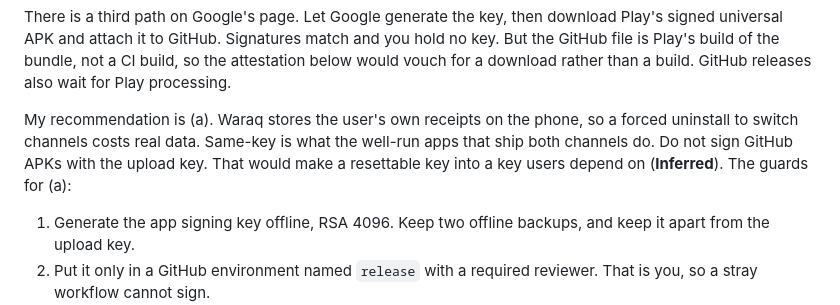
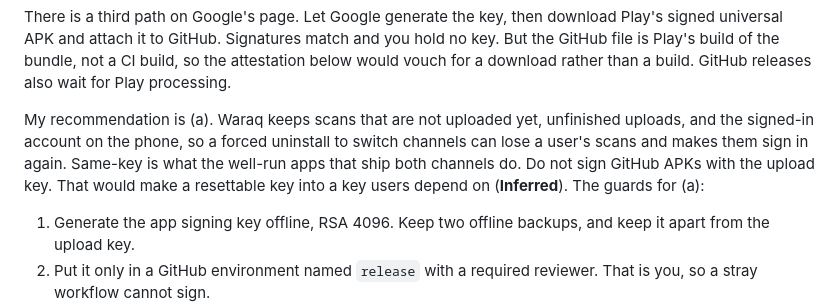
Before and after one commit to mhakmi/waraq, a Markdown page: docs/release-research.md, the part around the change. Drawn GitHub-style.

Commit message:
Say what a forced reinstall costs a Waraq user

```diff
--- a/docs/release-research.md
+++ b/docs/release-research.md
@@ -152,7 +152,7 @@ Waraq has an upload key and no Play app yet. Two choices were asked about.
 
 There is a third path on Google's page. Let Google generate the key, then download Play's signed universal APK and attach it to GitHub. Signatures match and you hold no key. But the GitHub file is Play's build of the bundle, not a CI build, so the attestation below would vouch for a download rather than a build. GitHub releases also wait for Play processing.
 
-My recommendation is (a). Waraq stores the user's own receipts on the phone, so a forced uninstall to switch channels costs real data. Same-key is what the well-run apps that ship both channels do. Do not sign GitHub APKs with the upload key. That would make a resettable key into a key users depend on (**Inferred**). The guards for (a):
+My recommendation is (a). Waraq keeps scans that are not uploaded yet, unfinished uploads, and the signed-in account on the phone, so a forced uninstall to switch channels can lose a user's scans and makes them sign in again. Same-key is what the well-run apps that ship both channels do. Do not sign GitHub APKs with the upload key. That would make a resettable key into a key users depend on (**Inferred**). The guards for (a):
 
 1. Generate the app signing key offline, RSA 4096. Keep two offline backups, and keep it apart from the upload key.
 2. Put it only in a GitHub environment named `release` with a required reviewer. That is you, so a stray workflow cannot sign.
```
